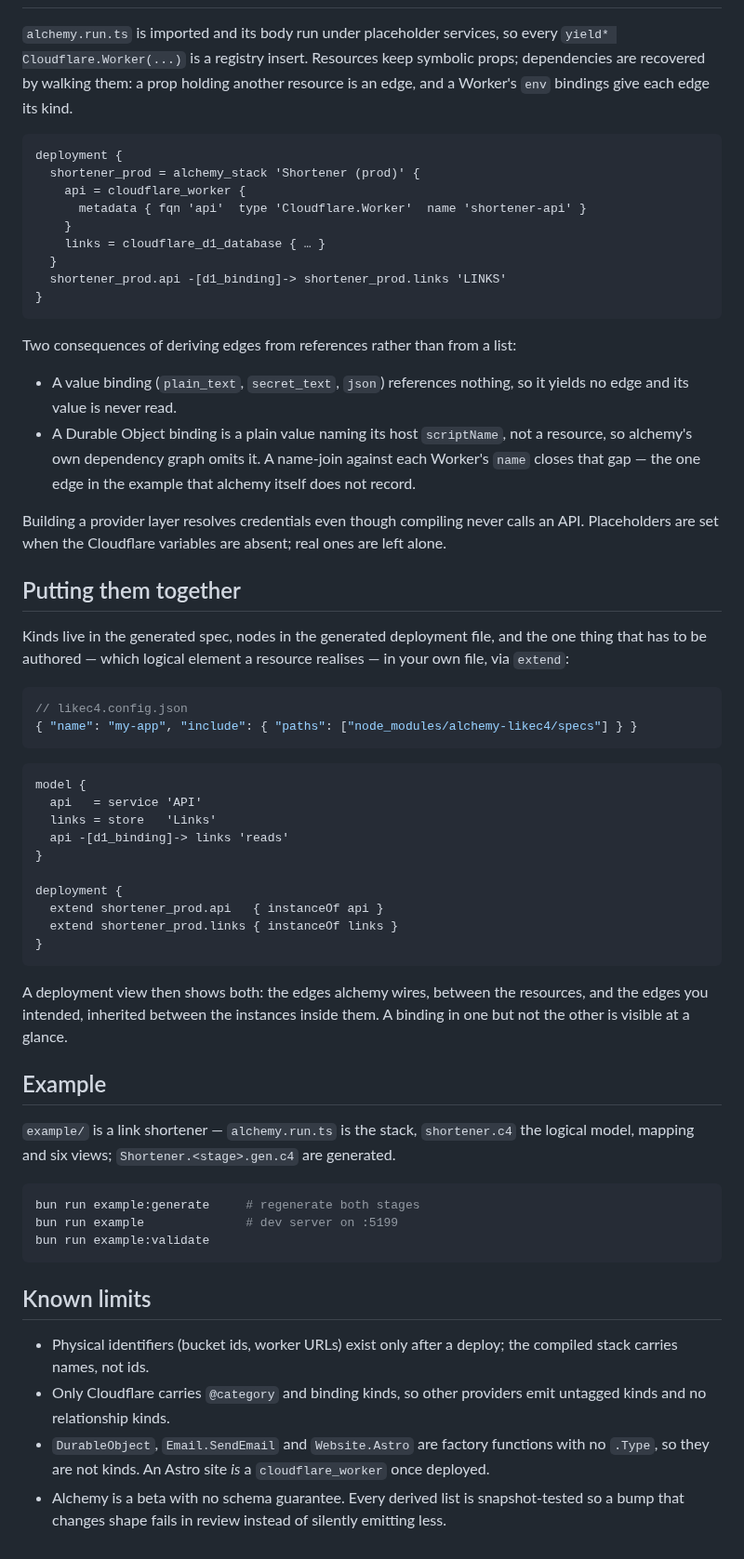
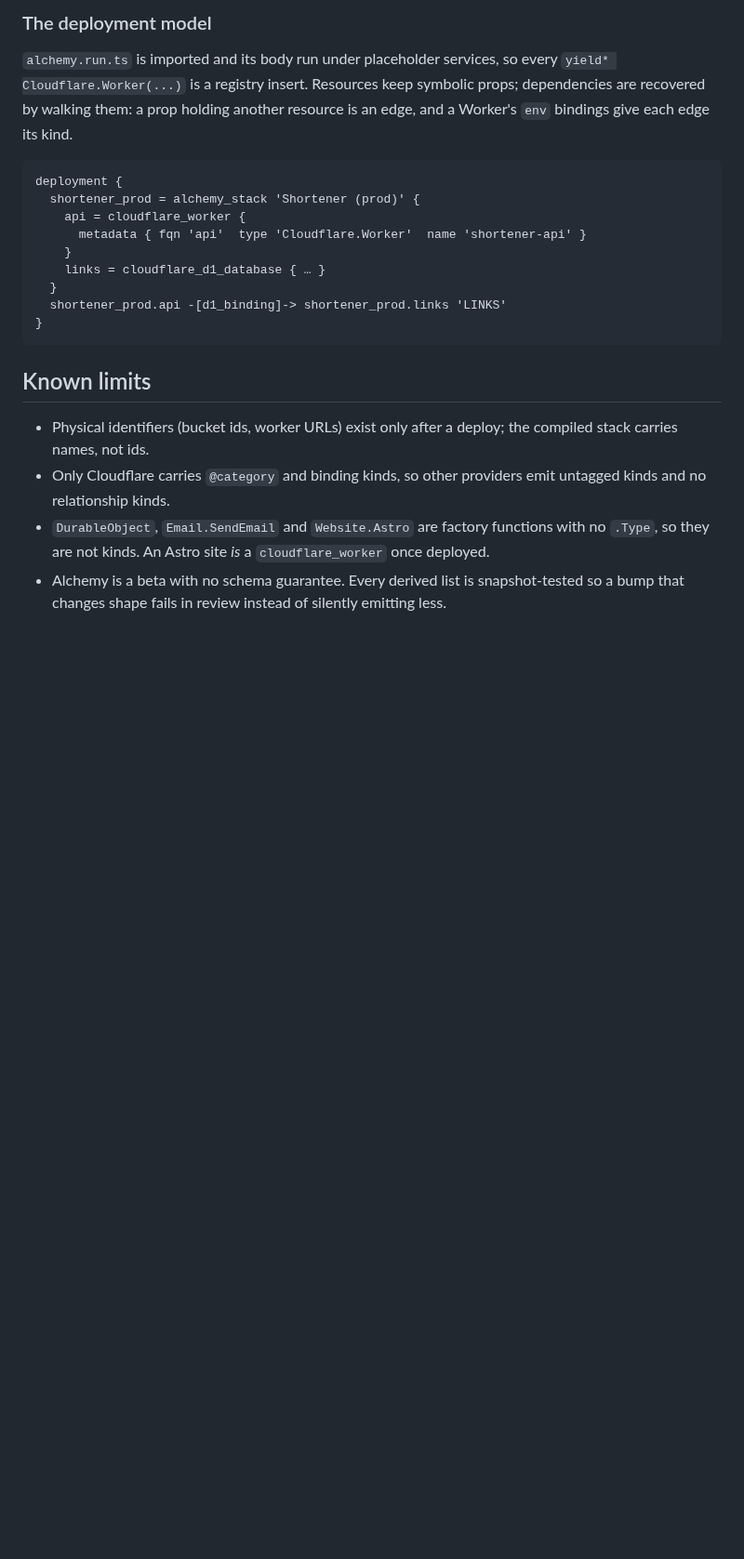
Before and after one commit to 0x0f0f0f/alchemy-likec4, a Markdown page: README.md, the part around one of its changes. Shown at 93% size. GitHub-like rendering; blank space fills up the shorter version.

````diff
--- a/README.md
+++ b/README.md
@@ -42,3 +134,4 @@ There are no styles. Styling by tag is the consumer's, in their own `.c4`.
+### The deployment model
 
 `alchemy.run.ts` is imported and its body run under placeholder services, so every
 `yield* Cloudflare.Worker(...)` is a registry insert. Resources keep symbolic props;
@@ -57,55 +150,6 @@ deployment {
 }
 ```
 
-Two consequences of deriving edges from references rather than from a list:
-
-- A value binding (`plain_text`, `secret_text`, `json`) references nothing, so it yields no edge
-  and its value is never read.
-- A Durable Object binding is a plain value naming its host `scriptName`, not a resource, so
-  alchemy's own dependency graph omits it. A name-join against each Worker's `name` closes that
-  gap — the one edge in the example that alchemy itself does not record.
-
-Building a provider layer resolves credentials even though compiling never calls an API.
-Placeholders are set when the Cloudflare variables are absent; real ones are left alone.
-
-## Putting them together
-
-Kinds live in the generated spec, nodes in the generated deployment file, and the one thing that
-has to be authored — which logical element a resource realises — in your own file, via `extend`:
-
-```json
-// likec4.config.json
-{ "name": "my-app", "include": { "paths": ["node_modules/alchemy-likec4/specs"] } }
-```
-
-```likec4
-model {
-  api   = service 'API'
-  links = store   'Links'
-  api -[d1_binding]-> links 'reads'
-}
-
-deployment {
-  extend shortener_prod.api   { instanceOf api }
-  extend shortener_prod.links { instanceOf links }
-}
-```
-
-A deployment view then shows both: the edges alchemy wires, between the resources, and the edges
-you intended, inherited between the instances inside them. A binding in one but not the other is
-visible at a glance.
-
-## Example
-
-`example/` is a link shortener — `alchemy.run.ts` is the stack, `shortener.c4` the logical model,
-mapping and six views; `Shortener.<stage>.gen.c4` are generated.
-
-```bash
-bun run example:generate     # regenerate both stages
-bun run example              # dev server on :5199
-bun run example:validate
-```
-
 ## Known limits
 
 - Physical identifiers (bucket ids, worker URLs) exist only after a deploy; the compiled stack
@@ -113,6 +157,6 @@ bun run example:validate
 - Only Cloudflare carries `@category` and binding kinds, so other providers emit untagged kinds
   and no relationship kinds.
 - `DurableObject`, `Email.SendEmail` and `Website.Astro` are factory functions with no `.Type`, so
-  they are not kinds. An Astro site *is* a `cloudflare_worker` once deployed.
+  they are not kinds. An Astro site _is_ a `cloudflare_worker` once deployed.
 - Alchemy is a beta with no schema guarantee. Every derived list is snapshot-tested so a bump that
   changes shape fails in review instead of silently emitting less.
````
Also changed, not shown: other parts of README.md (+114 -22 lines), screenshot.png (added), 17 other files.
